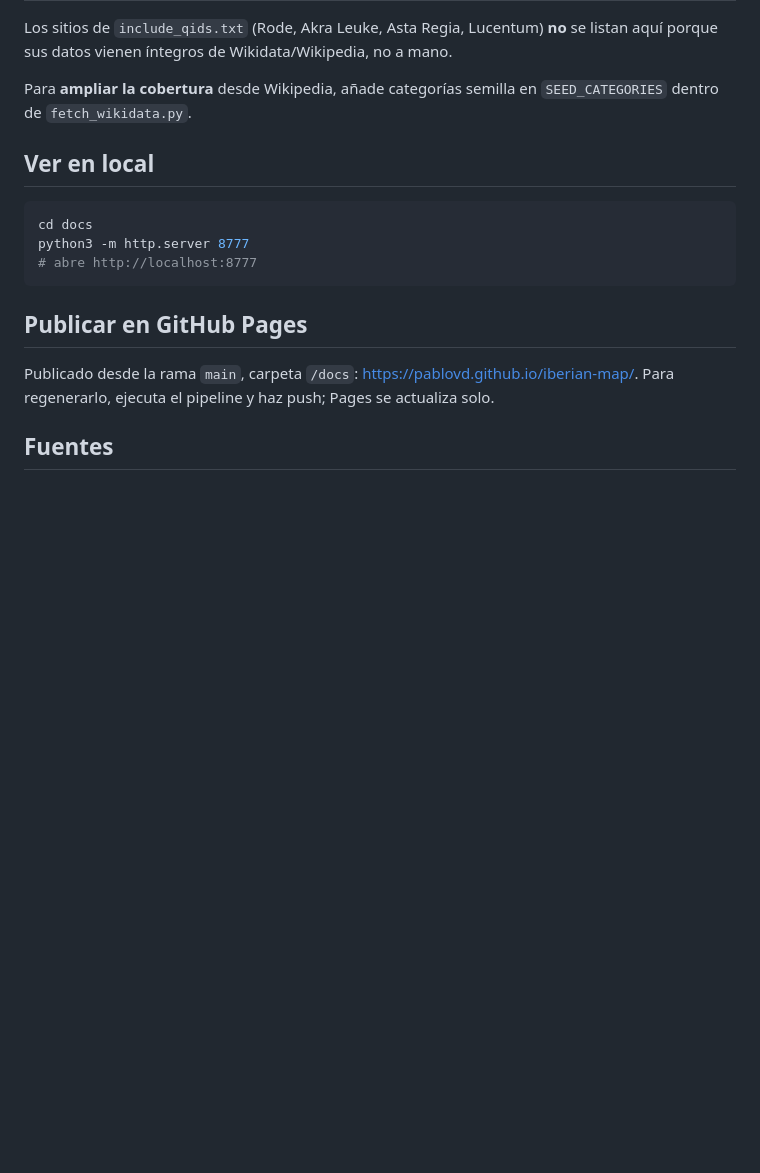
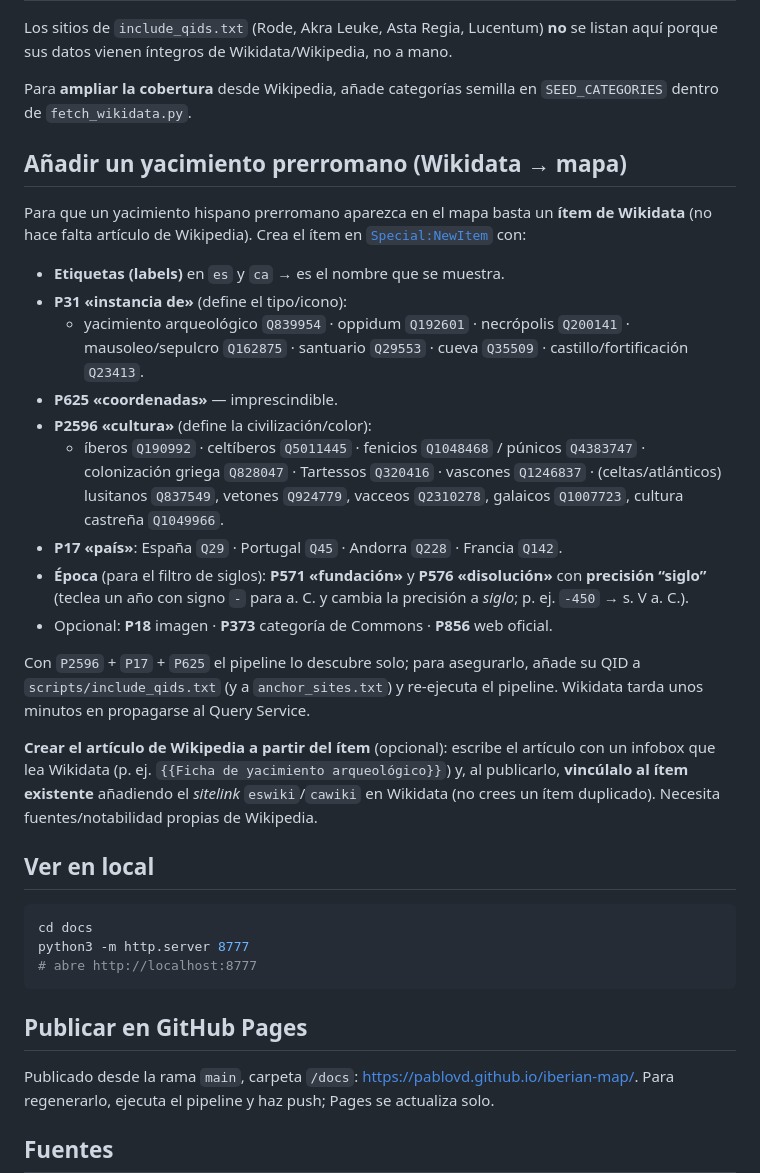
Before and after one commit to PabloVD/iberian-map, a Markdown page: README.md, the part around the change. Rendered like a GitHub page; blank space fills up the shorter version.

Commit message:
README: guía para añadir yacimientos prerromanos en Wikidata (+ crear el artículo)
Documenta las propiedades y QIDs (P31, P625, P2596, P17, P571/P576 con precisión
de siglo) y cómo vincular un artículo de Wikipedia al ítem existente.

Co-Authored-By: Claude Opus 4.8 (1M context) <noreply@anthropic.com>

````diff
--- a/README.md
+++ b/README.md
@@ -110,6 +110,40 @@ se listan aquí porque sus datos vienen íntegros de Wikidata/Wikipedia, no a ma
 Para **ampliar la cobertura** desde Wikipedia, añade categorías semilla en
 `SEED_CATEGORIES` dentro de `fetch_wikidata.py`.
 
+## Añadir un yacimiento prerromano (Wikidata → mapa)
+
+Para que un yacimiento hispano prerromano aparezca en el mapa basta un **ítem de
+Wikidata** (no hace falta artículo de Wikipedia). Crea el ítem en
+[`Special:NewItem`](https://www.wikidata.org/wiki/Special:NewItem) con:
+
+- **Etiquetas (labels)** en `es` y `ca` → es el nombre que se muestra.
+- **P31 «instancia de»** (define el tipo/icono):
+  - yacimiento arqueológico `Q839954` · oppidum `Q192601` · necrópolis `Q200141`
+    · mausoleo/sepulcro `Q162875` · santuario `Q29553` · cueva `Q35509` ·
+    castillo/fortificación `Q23413`.
+- **P625 «coordenadas»** — imprescindible.
+- **P2596 «cultura»** (define la civilización/color):
+  - íberos `Q190992` · celtíberos `Q5011445` · fenicios `Q1048468` /
+    púnicos `Q4383747` · colonización griega `Q828047` · Tartessos `Q320416` ·
+    vascones `Q1246837` · (celtas/atlánticos) lusitanos `Q837549`,
+    vetones `Q924779`, vacceos `Q2310278`, galaicos `Q1007723`,
+    cultura castreña `Q1049966`.
+- **P17 «país»**: España `Q29` · Portugal `Q45` · Andorra `Q228` · Francia `Q142`.
+- **Época** (para el filtro de siglos): **P571 «fundación»** y **P576 «disolución»**
+  con **precisión “siglo”** (teclea un año con signo `-` para a. C. y cambia la
+  precisión a *siglo*; p. ej. `-450` → s. V a. C.).
+- Opcional: **P18** imagen · **P373** categoría de Commons · **P856** web oficial.
+
+Con `P2596` + `P17` + `P625` el pipeline lo descubre solo; para asegurarlo, añade
+su QID a `scripts/include_qids.txt` (y a `anchor_sites.txt`) y re-ejecuta el
+pipeline. Wikidata tarda unos minutos en propagarse al Query Service.
+
+**Crear el artículo de Wikipedia a partir del ítem** (opcional): escribe el
+artículo con un infobox que lea Wikidata (p. ej. `{{Ficha de yacimiento
+arqueológico}}`) y, al publicarlo, **vincúlalo al ítem existente** añadiendo el
+*sitelink* `eswiki`/`cawiki` en Wikidata (no crees un ítem duplicado). Necesita
+fuentes/notabilidad propias de Wikipedia.
+
 ## Ver en local
 
 ```bash
````
